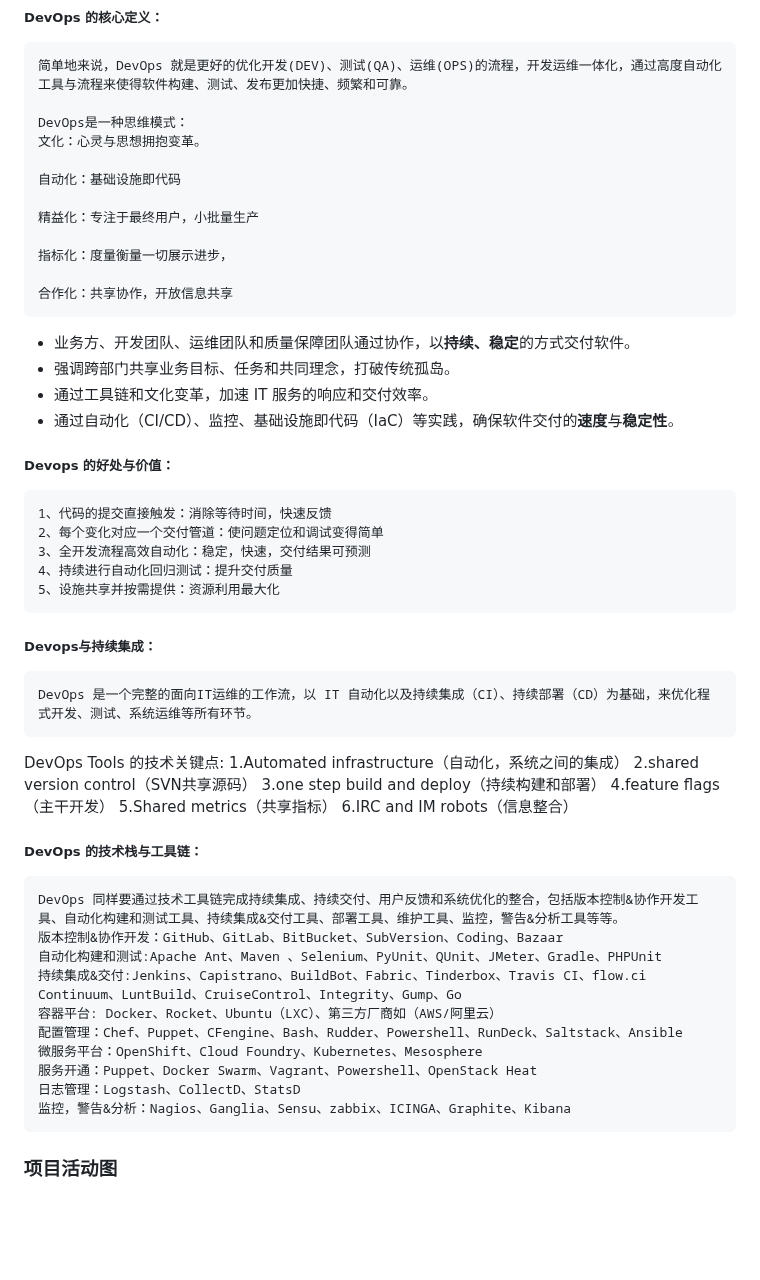
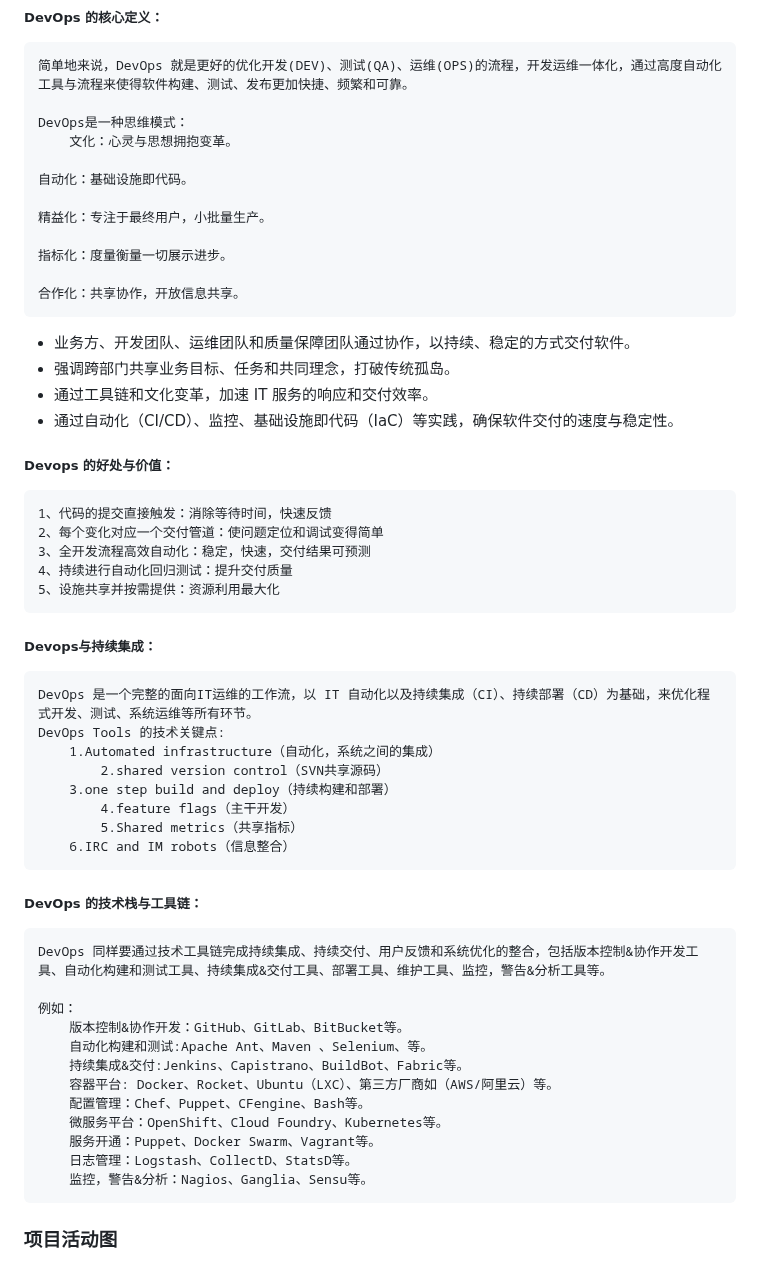
Before and after one commit to WHYFeature/SoftwareEngineering, a Markdown page: 会议纪要/2023-3-21.md, the part around the change. Rendered like a GitHub page; blank space fills up the shorter version.

Commit message:
修改ops

```diff
--- a/会议纪要/2023-3-21.md
+++ b/会议纪要/2023-3-21.md
@@ -27,20 +27,20 @@
     简单地来说，DevOps 就是更好的优化开发(DEV)、测试(QA)、运维(OPS)的流程，开发运维一体化，通过高度自动化工具与流程来使得软件构建、测试、发布更加快捷、频繁和可靠。
 
     DevOps是一种思维模式：
-	文化：心灵与思想拥抱变革。
+		文化：心灵与思想拥抱变革。
 
-    自动化：基础设施即代码
+    自动化：基础设施即代码。
 
-    精益化：专注于最终用户，小批量生产
+    精益化：专注于最终用户，小批量生产。
 
-    指标化：度量衡量一切展示进步，
+    指标化：度量衡量一切展示进步。
 
-    合作化：共享协作，开放信息共享
+    合作化：共享协作，开放信息共享。
 
-- 业务方、开发团队、运维团队和质量保障团队通过协作，以**持续、稳定**的方式交付软件。
+- 业务方、开发团队、运维团队和质量保障团队通过协作，以持续、稳定的方式交付软件。
 - 强调跨部门共享业务目标、任务和共同理念，打破传统孤岛。
 - 通过工具链和文化变革，加速 IT 服务的响应和交付效率。
-- 通过自动化（CI/CD）、监控、基础设施即代码（IaC）等实践，确保软件交付的**速度**与**稳定性**。
+- 通过自动化（CI/CD）、监控、基础设施即代码（IaC）等实践，确保软件交付的速度与稳定性。
 
 ##### Devops 的好处与价值：
 
@@ -53,25 +53,27 @@
 ##### Devops与持续集成：
 
     DevOps 是一个完整的面向IT运维的工作流，以 IT 自动化以及持续集成（CI）、持续部署（CD）为基础，来优化程式开发、测试、系统运维等所有环节。
-DevOps Tools 的技术关键点:
-	1.Automated infrastructure（自动化，系统之间的集成）
-    	2.shared version control（SVN共享源码）
-   	3.one step build and deploy（持续构建和部署）
-    	4.feature flags（主干开发）
-    	5.Shared metrics（共享指标）
-	6.IRC and IM robots（信息整合）
+	DevOps Tools 的技术关键点:
+		1.Automated infrastructure（自动化，系统之间的集成）
+    		2.shared version control（SVN共享源码）
+   		3.one step build and deploy（持续构建和部署）
+    		4.feature flags（主干开发）
+    		5.Shared metrics（共享指标）
+		6.IRC and IM robots（信息整合）
 
 ##### DevOps 的技术栈与工具链：
 
-    DevOps 同样要通过技术工具链完成持续集成、持续交付、用户反馈和系统优化的整合，包括版本控制&协作开发工具、自动化构建和测试工具、持续集成&交付工具、部署工具、维护工具、监控，警告&分析工具等等。
-	版本控制&协作开发：GitHub、GitLab、BitBucket、SubVersion、Coding、Bazaar
-	自动化构建和测试:Apache Ant、Maven 、Selenium、PyUnit、QUnit、JMeter、Gradle、PHPUnit
- 	持续集成&交付:Jenkins、Capistrano、BuildBot、Fabric、Tinderbox、Travis CI、flow.ci Continuum、LuntBuild、CruiseControl、Integrity、Gump、Go
-	容器平台: Docker、Rocket、Ubuntu（LXC）、第三方厂商如（AWS/阿里云）
-	配置管理：Chef、Puppet、CFengine、Bash、Rudder、Powershell、RunDeck、Saltstack、Ansible
-	微服务平台：OpenShift、Cloud Foundry、Kubernetes、Mesosphere
-	服务开通：Puppet、Docker Swarm、Vagrant、Powershell、OpenStack Heat
-	日志管理：Logstash、CollectD、StatsD
-	监控，警告&分析：Nagios、Ganglia、Sensu、zabbix、ICINGA、Graphite、Kibana
+    DevOps 同样要通过技术工具链完成持续集成、持续交付、用户反馈和系统优化的整合，包括版本控制&协作开发工具、自动化构建和测试工具、持续集成&交付工具、部署工具、维护工具、监控，警告&分析工具等。
+
+    例如：
+		版本控制&协作开发：GitHub、GitLab、BitBucket等。
+		自动化构建和测试:Apache Ant、Maven 、Selenium、等。
+ 		持续集成&交付:Jenkins、Capistrano、BuildBot、Fabric等。
+		容器平台: Docker、Rocket、Ubuntu（LXC）、第三方厂商如（AWS/阿里云）等。
+		配置管理：Chef、Puppet、CFengine、Bash等。
+		微服务平台：OpenShift、Cloud Foundry、Kubernetes等。
+		服务开通：Puppet、Docker Swarm、Vagrant等。
+		日志管理：Logstash、CollectD、StatsD等。
+		监控，警告&分析：Nagios、Ganglia、Sensu等。
 
 ### 项目活动图
```
